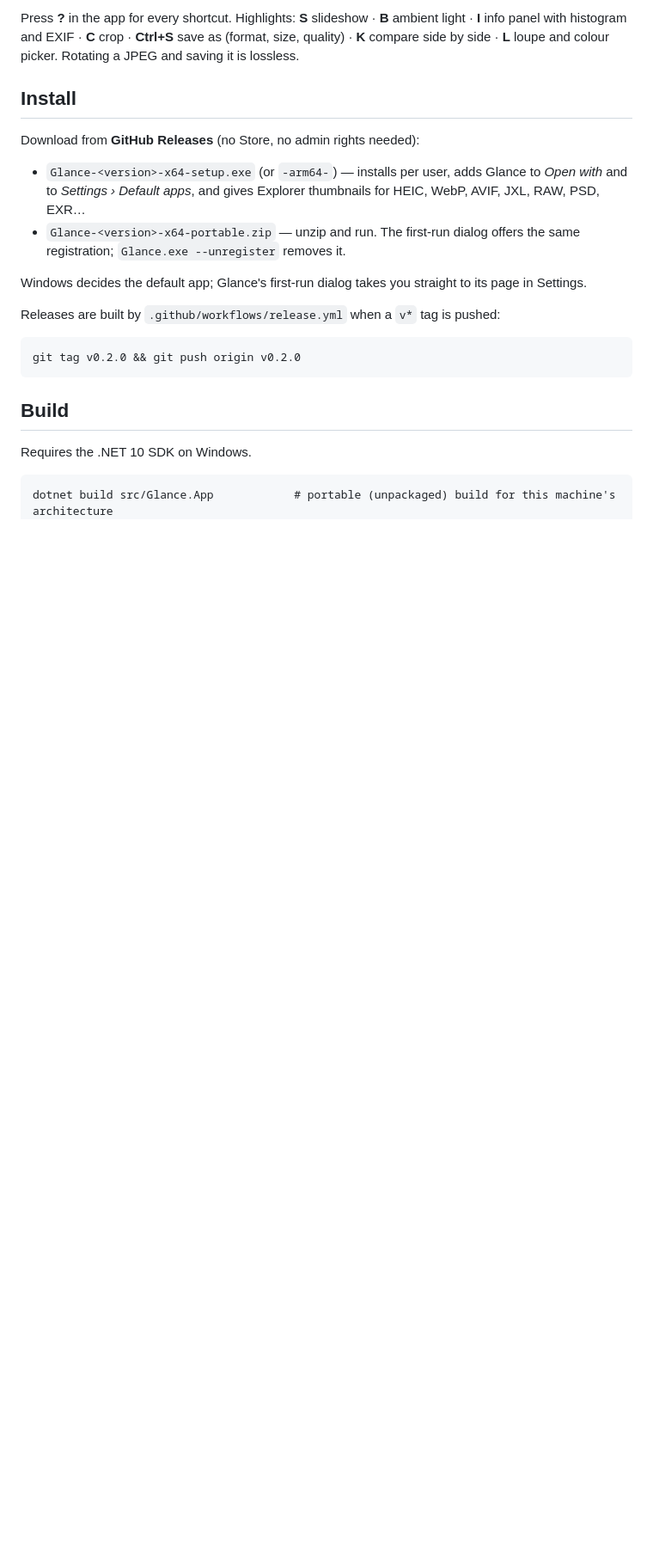
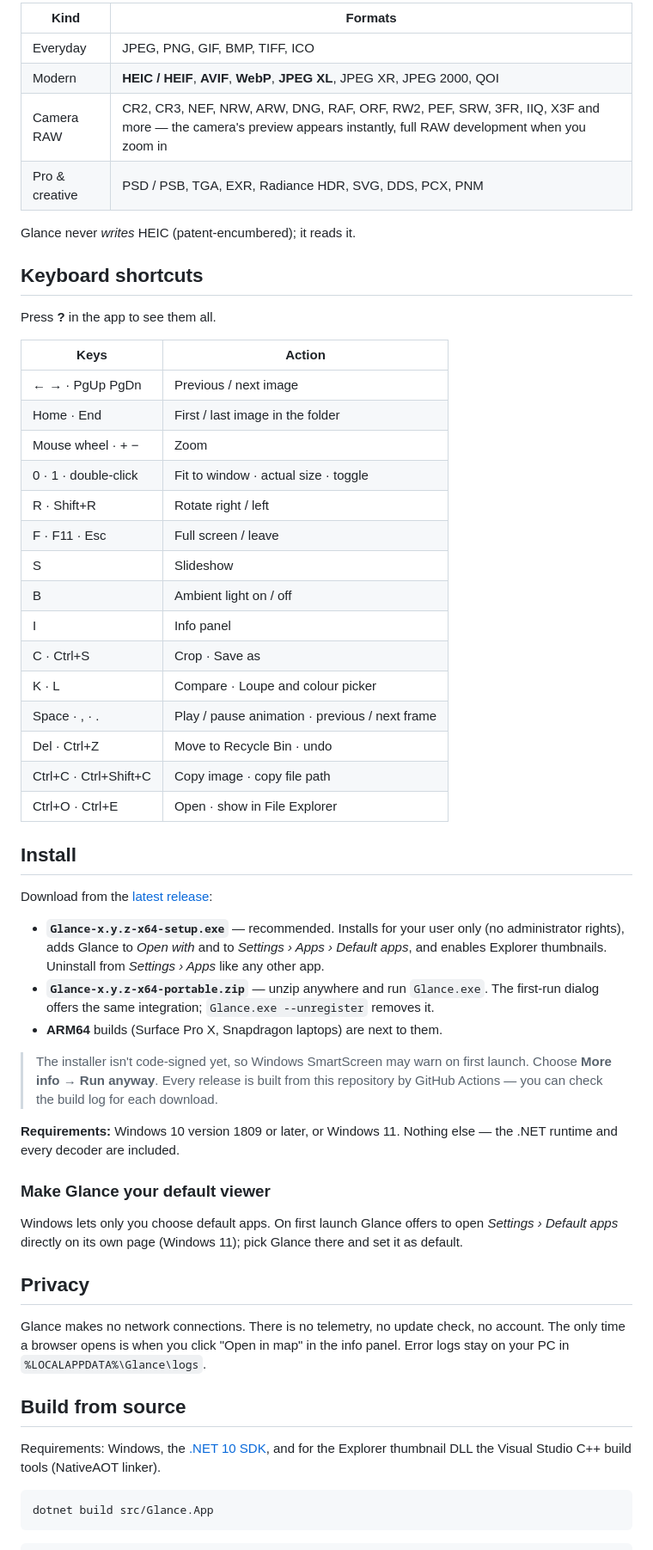
Before and after one commit to MihrimatriX/glance-image-viewer, a Markdown page: README.md, the part around one of its changes. Shown at 86% size. Drawn GitHub-style; blank space fills up the shorter version.

````diff
--- a/README.md
+++ b/README.md
@@ -21,25 +46,62 @@ The packaged app also gives **Explorer thumbnails** for HEIC, AVIF, WebP, JXL, R
 
-Press **?** in the app for every shortcut. Highlights: **S** slideshow · **B** ambient light · **I** info panel with histogram and EXIF · **C** crop · **Ctrl+S** save as (format, size, quality) · **K** compare side by side · **L** loupe and colour picker. Rotating a JPEG and saving it is lossless.
+| Kind | Formats |
+|---|---|
+| Everyday | JPEG, PNG, GIF, BMP, TIFF, ICO |
+| Modern | **HEIC / HEIF**, **AVIF**, **WebP**, **JPEG XL**, JPEG XR, JPEG 2000, QOI |
+| Camera RAW | CR2, CR3, NEF, NRW, ARW, DNG, RAF, ORF, RW2, PEF, SRW, 3FR, IIQ, X3F and more — the camera's preview appears instantly, full RAW development when you zoom in |
+| Pro & creative | PSD / PSB, TGA, EXR, Radiance HDR, SVG, DDS, PCX, PNM |
+
+Glance never *writes* HEIC (patent-encumbered); it reads it.
+
+## Keyboard shortcuts
+
+Press **?** in the app to see them all.
+
+| Keys | Action |
+|---|---|
+| ← → · PgUp PgDn | Previous / next image |
+| Home · End | First / last image in the folder |
+| Mouse wheel · + − | Zoom |
+| 0 · 1 · double-click | Fit to window · actual size · toggle |
+| R · Shift+R | Rotate right / left |
+| F · F11 · Esc | Full screen / leave |
+| S | Slideshow |
+| B | Ambient light on / off |
+| I | Info panel |
+| C · Ctrl+S | Crop · Save as |
+| K · L | Compare · Loupe and colour picker |
+| Space · , · . | Play / pause animation · previous / next frame |
+| Del · Ctrl+Z | Move to Recycle Bin · undo |
+| Ctrl+C · Ctrl+Shift+C | Copy image · copy file path |
+| Ctrl+O · Ctrl+E | Open · show in File Explorer |
 
 ## Install
 
-Download from **GitHub Releases** (no Store, no admin rights needed):
+Download from the [latest release](../../releases/latest):
 
-- `Glance-<version>-x64-setup.exe` (or `-arm64-`) — installs per user, adds Glance to *Open with* and to *Settings › Default apps*, and gives Explorer thumbnails for HEIC, WebP, AVIF, JXL, RAW, PSD, EXR…
-- `Glance-<version>-x64-portable.zip` — unzip and run. The first-run dialog offers the same registration; `Glance.exe --unregister` removes it.
+- **`Glance-x.y.z-x64-setup.exe`** — recommended. Installs for your user only (no administrator rights), adds Glance to *Open with* and to *Settings › Apps › Default apps*, and enables Explorer thumbnails. Uninstall from *Settings › Apps* like any other app.
+- **`Glance-x.y.z-x64-portable.zip`** — unzip anywhere and run `Glance.exe`. The first-run dialog offers the same integration; `Glance.exe --unregister` removes it.
+- **ARM64** builds (Surface Pro X, Snapdragon laptops) are next to them.
 
-Windows decides the default app; Glance's first-run dialog takes you straight to its page in Settings.
+> The installer isn't code-signed yet, so Windows SmartScreen may warn on first launch. Choose **More info → Run anyway**. Every release is built from this repository by GitHub Actions — you can check the build log for each download.
 
-Releases are built by `.github/workflows/release.yml` when a `v*` tag is pushed:
+**Requirements:** Windows 10 version 1809 or later, or Windows 11. Nothing else — the .NET runtime and every decoder are included.
+
+### Make Glance your default viewer
+
+Windows lets only you choose default apps. On first launch Glance offers to open *Settings › Default apps* directly on its own page (Windows 11); pick Glance there and set it as default.
+
+## Privacy
+
+Glance makes no network connections. There is no telemetry, no update check, no account. The only time a browser opens is when you click "Open in map" in the info panel. Error logs stay on your PC in `%LOCALAPPDATA%\Glance\logs`.
+
+## Build from source
+
+Requirements: Windows, the [.NET 10 SDK](https://dotnet.microsoft.com/download), and for the Explorer thumbnail DLL the Visual Studio C++ build tools (NativeAOT linker).
 
 ```bash
-git tag v0.2.0 && git push origin v0.2.0
+dotnet build src/Glance.App
 ```
 
-## Build
-
-Requires the .NET 10 SDK on Windows.
-
-```
-dotnet build src/Glance.App            # portable (unpackaged) build for this machine's architecture
+```bash
 dotnet test --solution Glance.slnx
````
Also changed, not shown: other parts of README.md (+58 -31 lines), README.tr.md (added, +138 -0 lines), docs/screenshots/main.jpg (added), 2 other files.
